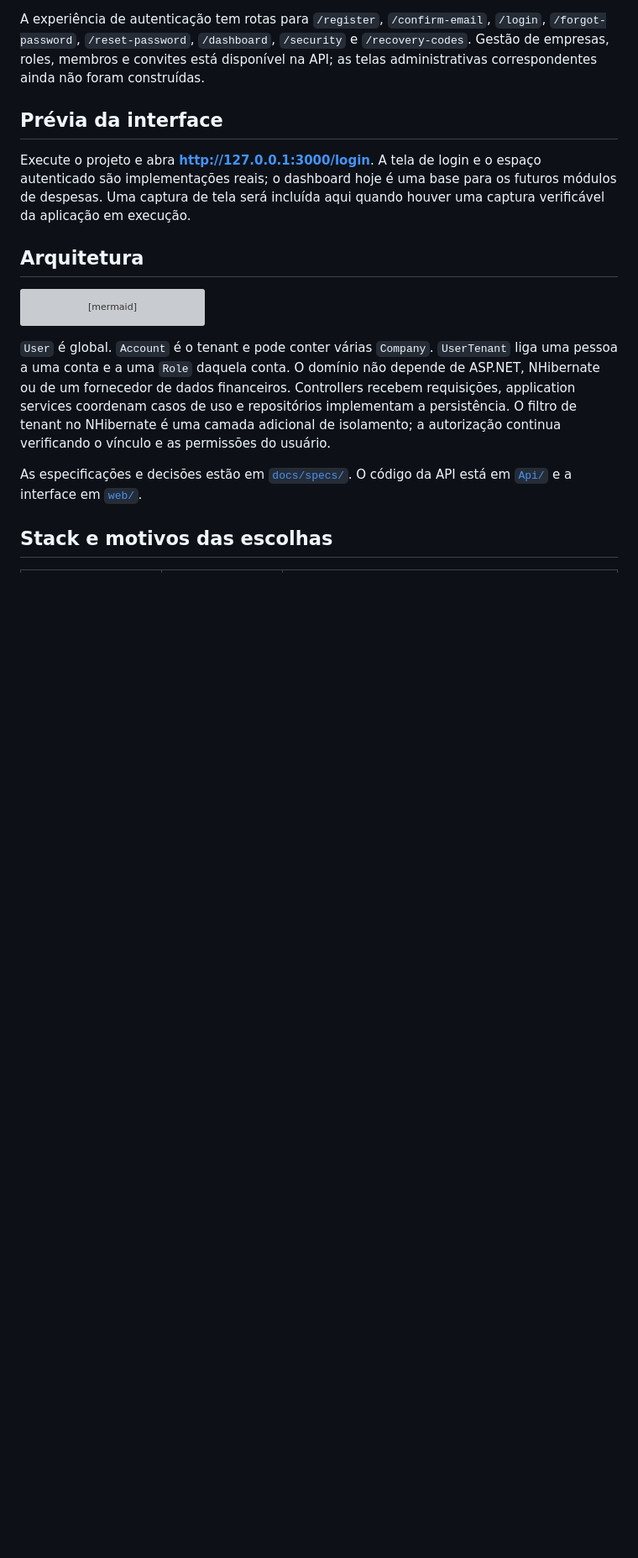
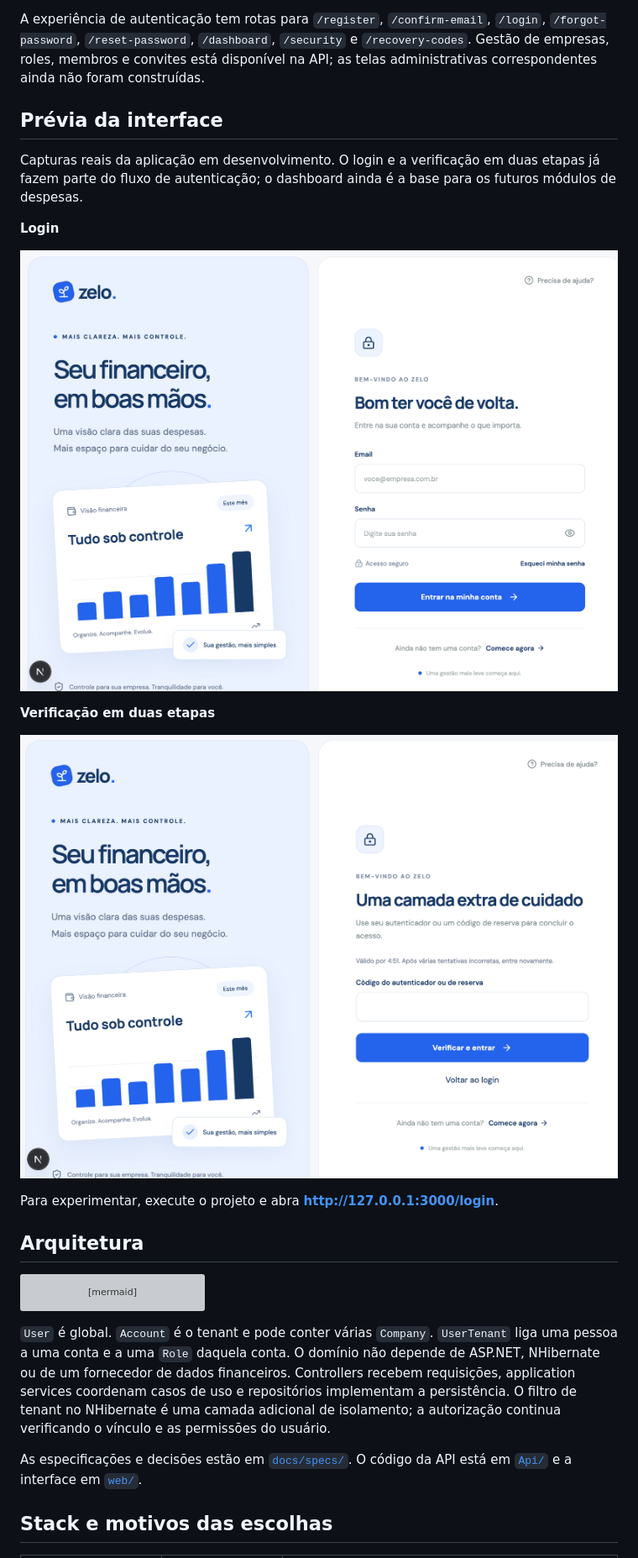
Before and after one commit to angelo2004-mateus/Zelo, a Markdown page: README.md, the part around the change. Shown at 84% size. Drawn GitHub-style; pictures changed too: docs/images/login.png (added), docs/images/two-factor-authentication.png (added); blank space fills up the shorter version; grey boxes are pictures that could not be loaded.

Commit message:
docs(readme): add login and two-factor screenshots

```diff
--- a/README.md
+++ b/README.md
@@ -17,7 +17,17 @@ A experiência de autenticação tem rotas para `/register`, `/confirm-email`, `
 
 ## Prévia da interface
 
-Execute o projeto e abra **http://127.0.0.1:3000/login**. A tela de login e o espaço autenticado são implementações reais; o dashboard hoje é uma base para os futuros módulos de despesas. Uma captura de tela será incluída aqui quando houver uma captura verificável da aplicação em execução.
+Capturas reais da aplicação em desenvolvimento. O login e a verificação em duas etapas já fazem parte do fluxo de autenticação; o dashboard ainda é a base para os futuros módulos de despesas.
+
+**Login**
+
+![Tela de login do Zelo](docs/images/login.png)
+
+**Verificação em duas etapas**
+
+![Tela de verificação em duas etapas do Zelo](docs/images/two-factor-authentication.png)
+
+Para experimentar, execute o projeto e abra **http://127.0.0.1:3000/login**.
 
 ## Arquitetura
 
```
